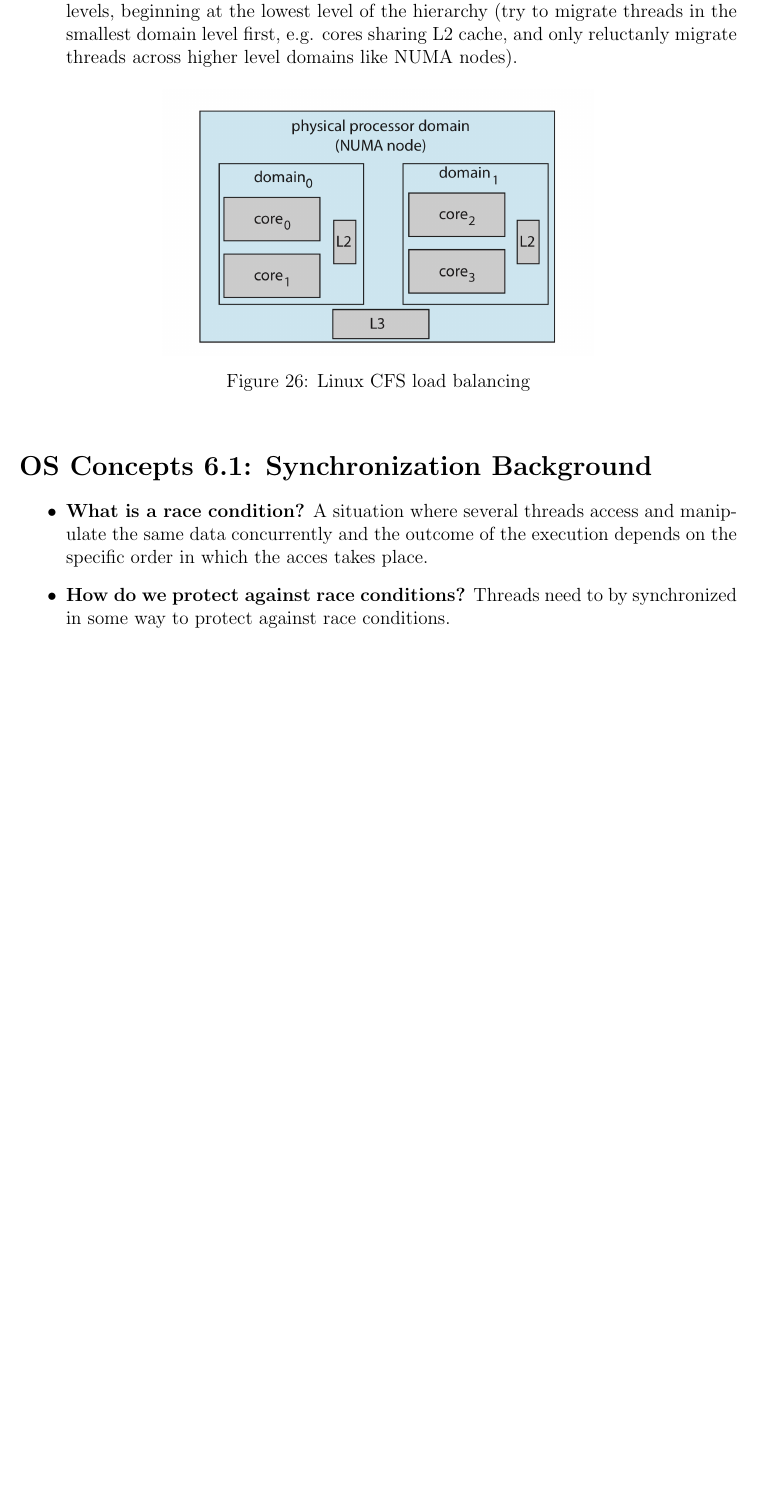
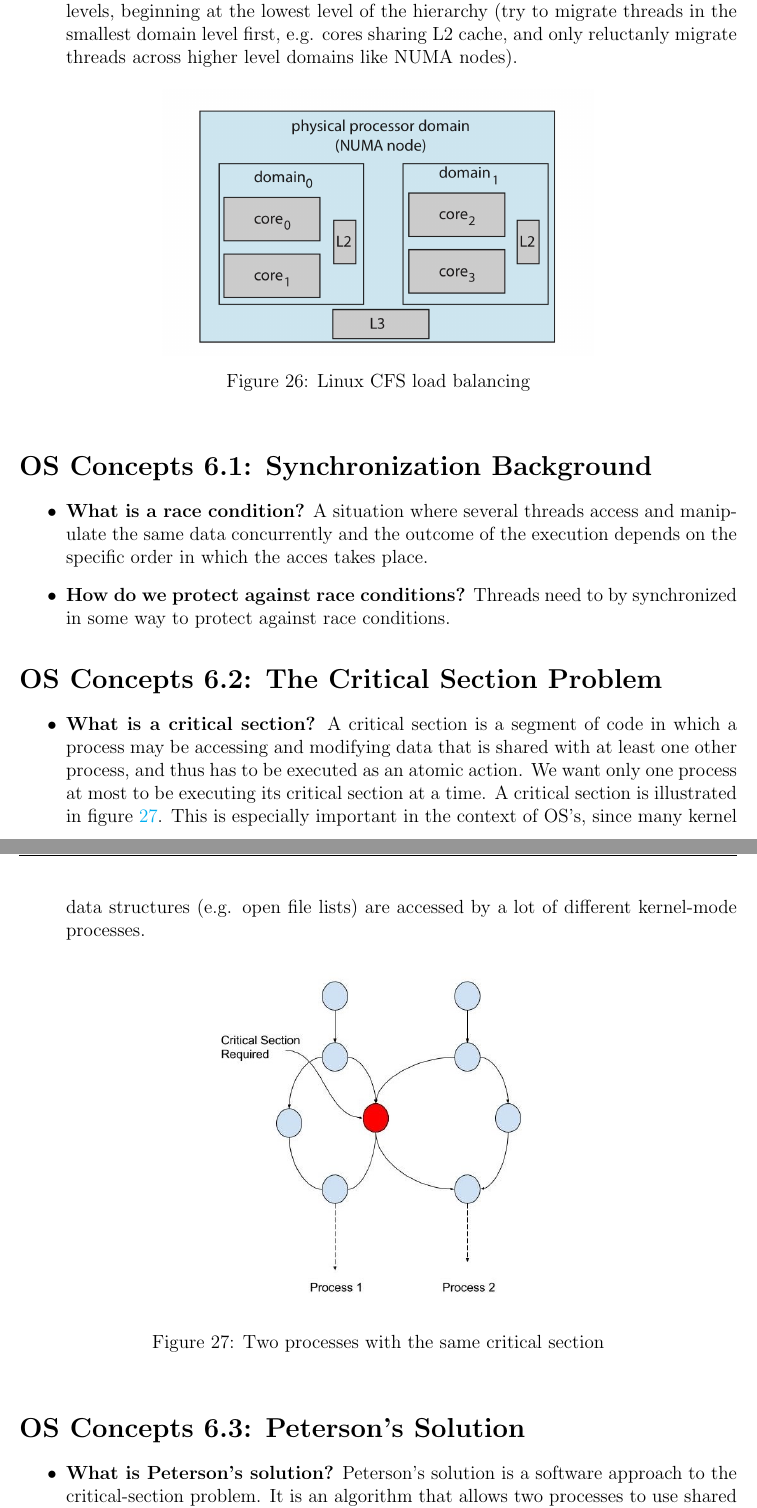
Before and after one commit to neilweidinger/os-notes, a LaTeX document (os-concepts-notes.tex): part of page 37 of 53 before the commit and two parts of pages 37 and 38 of 53 after it, the two joined at a grey line, cut so that both start at the same text, the shorter picture padded with empty space. Compiled offline with pdfLaTeX.

Commit message:
Finish 6.2 and 6.3

```diff
--- a/os-concepts-notes.tex
+++ b/os-concepts-notes.tex
@@ -814,6 +814,24 @@ The OS can be seen as a resource manager. The following are things that the OS m
     \item \textbf{How do we protect against race conditions?} Threads need to by synchronized in some way to protect against race conditions.
 \end{itemize}
 
+\section*{OS Concepts 6.2: The Critical Section Problem}
+
+\begin{itemize}
+    \item \textbf{What is a critical section?} A critical section is a segment of code in which a process may be accessing and modifying data that is shared with at least one other process, and thus has to be executed as an atomic action. We want only one process at most to be executing its critical section at a time. A critical section is illustrated in figure \ref{fig:critical-section}. This is especially important in the context of OS's, since many kernel data structures (e.g. open file lists) are accessed by a lot of different kernel-mode processes.
+    \begin{figure}[ht]
+        \centering
+        \includegraphics[width=0.45\textwidth]{figures/critical-section.jpg}
+        \caption{Two processes with the same critical section}
+        \label{fig:critical-section}
+    \end{figure}
+\end{itemize}
+
+\section*{OS Concepts 6.3: Peterson's Solution}
+
+\begin{itemize}
+    \item \textbf{What is Peterson's solution?} Peterson's solution is a software approach to the critical-section problem. It is an algorithm that allows two processes to use shared data without conflict (can be generalized to more than two processes). Since most modern processors and/or compilers reorder memory accesses that have no dependencies, Peterson's solution is not guaranteed to work correctly on these systems.
+\end{itemize}
+
 \section*{OS Concepts 9.1: Main Memory Background}
 
 \subsection*{OS Concepts 9.1.1: Basic Hardware}
```
Also changed, not shown: figures/critical-section.jpg (added).
